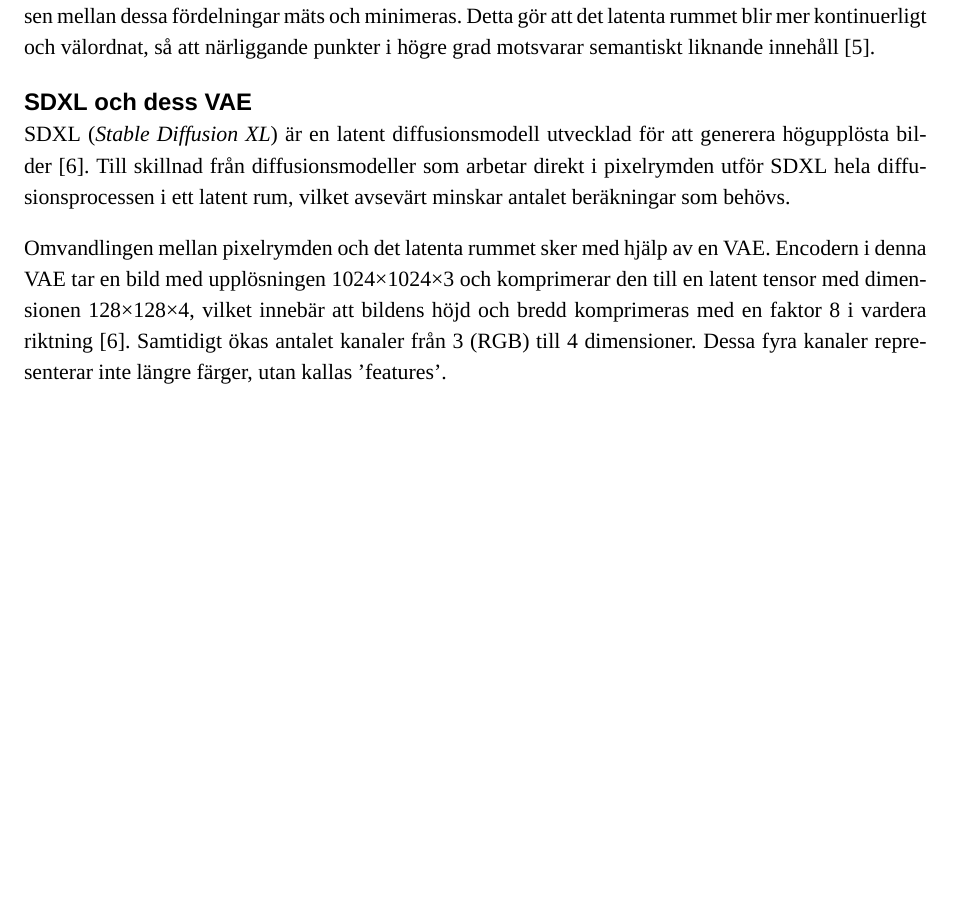
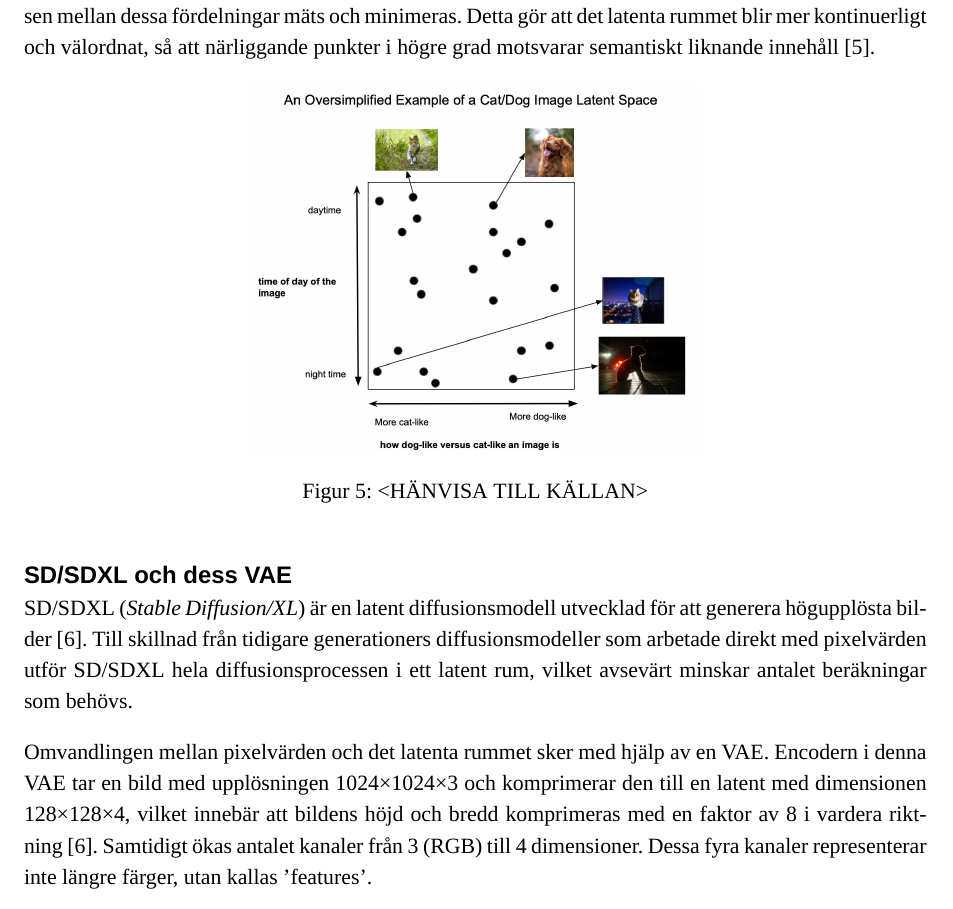
Before and after one commit to mdahlgrengadd/dva305-report, a LaTeX document (main.tex, which reads sections/bakgrund.tex): part of page 6 of 10, cut so that both start at the same text, the shorter picture padded with empty space. Compiled offline with XeLaTeX; a missing font is replaced by an installed copy or a similar font.

Commit message:
Updates from Overleaf

```diff
--- a/sections/bakgrund.tex
+++ b/sections/bakgrund.tex
@@ -43,12 +43,19 @@
 
 Vid träning optimeras VAE:n med två samtidiga mål. Det första målet är att minimera skillnaden mellan källdata och rekonstruerad data, det vill säga att bevara så mycket information som möjligt. Det andra målet är att den inlärda latenta fördelningen ska ligga nära en fördefinierad referensfördelning. Avvikelsen mellan dessa fördelningar mäts och minimeras. Detta gör att det latenta rummet blir mer kontinuerligt och välordnat, så att närliggande punkter i högre grad motsvarar semantiskt liknande innehåll~\cite{kingma2022autoencodingvariationalbayes}.
 
+\begin{figure}[H]
+    \centering
+    \includegraphics[width=0.5\linewidth]{images/oversimplified.jpg}
+    \caption{<HÄNVISA TILL KÄLLAN>}
+    \label{fig:placeholder}
+\end{figure}
+
 %En konsekvens av detta är att rekonstruktionerna ibland blir något suddigare jämfört med en autoencoder, eftersom modellen måste balansera  en korrekt rekonstruktion mot ett strukturerat/kontinuerligt latent rum. Dock är detta  just den egenskap som VAE särskilt lämpar sig för i  generativa modeller där man vill kunna bearbeta data i ett kompakt och välorganiserat utrymme.
 
-\subsection*{SDXL och dess VAE}
-SDXL (\textit{Stable Diffusion XL}) är en latent diffusionsmodell utvecklad för att generera högupplösta bilder~\cite{podell2024sdxl}. Till skillnad från diffusionsmodeller som arbetar direkt i pixelrymden utför SDXL hela diffusionsprocessen i ett latent rum, vilket avsevärt minskar antalet beräkningar som behövs.
+\subsection*{SD/SDXL och dess VAE}
+SD/SDXL (\textit{Stable Diffusion/XL}) är en latent diffusionsmodell utvecklad för att generera högupplösta bilder~\cite{podell2024sdxl}. Till skillnad från tidigare generationers diffusionsmodeller som arbetade direkt med pixelvärden utför SD/SDXL hela diffusionsprocessen i ett latent rum, vilket avsevärt minskar antalet beräkningar som behövs.
 
-Omvandlingen mellan pixelrymden och det latenta rummet sker med hjälp av en VAE. Encodern i denna VAE tar en bild med upplösningen 1024\texttimes1024\texttimes3 och komprimerar den till en latent tensor med dimensionen 128\texttimes128\texttimes4, vilket innebär att bildens höjd och bredd komprimeras med en faktor 8 i vardera riktning~\cite{podell2024sdxl}. Samtidigt ökas antalet kanaler från 3 (RGB) till 4 dimensioner. Dessa fyra kanaler representerar inte längre färger, utan kallas 'features'.
+Omvandlingen mellan pixelvärden och det latenta rummet sker med hjälp av en VAE. Encodern i denna VAE tar en bild med upplösningen 1024\texttimes1024\texttimes3 och komprimerar den till en latent med dimensionen 128\texttimes128\texttimes4, vilket innebär att bildens höjd och bredd komprimeras med en faktor av 8 i vardera riktning~\cite{podell2024sdxl}. Samtidigt ökas antalet kanaler från 3 (RGB) till 4 dimensioner. Dessa fyra kanaler representerar inte längre färger, utan kallas 'features'.
 
 Den latenta representation kan sedan användas i efterföljande diffusionsprocess som iterativt lägger till och avlägsnar brus för att generera nya bilder. Detta sker helt i detta skapade kompakta latenta rum. När processen är klar avkodar VAE:ns decoder den latenta representationen tillbaka till en fullupplöst RGB-bild.
 
```
Also changed, not shown: sections/bakgrund.tex (4 more changed lines).
